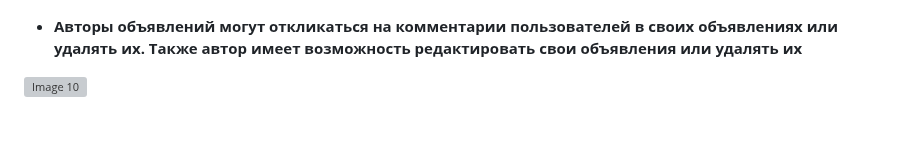
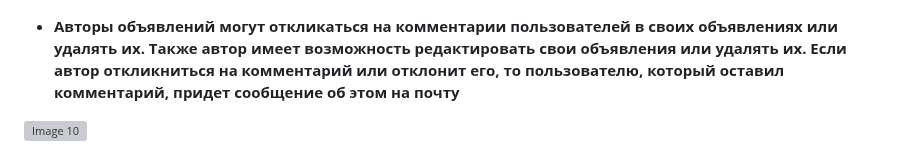
Before and after one commit to Russiks/BulletinBoard_MMORPG, a Markdown page: README.md, the part around the change. Drawn GitHub-style; blank space fills up the shorter version; grey boxes are pictures that could not be loaded.

```diff
--- a/README.md
+++ b/README.md
@@ -64,7 +64,7 @@ ________________________________________________________________________________
 ![Image 9](https://github.com/Russiks/BulletinBoard_MMORPG/blob/main/Images/2023-05-30_12-32-33.png)
 
 <ul>
-<li><strong>Авторы объявлений могут откликаться на комментарии пользователей в своих объявлениях или удалять их. Также автор имеет возможность редактировать свои объявления или удалять их</strong></li>
+<li><strong>Авторы объявлений могут откликаться на комментарии пользователей в своих объявлениях или удалять их. Также автор имеет возможность редактировать свои объявления или удалять их. Если автор откликниться на комментарий или отклонит его, то пользователю, который оставил комментарий, придет сообщение об этом на почту</strong></li>
 </ul>
 
 ![Image 10](https://github.com/Russiks/BulletinBoard_MMORPG/blob/main/Images/2023-05-30_12-21-47.png)
```
